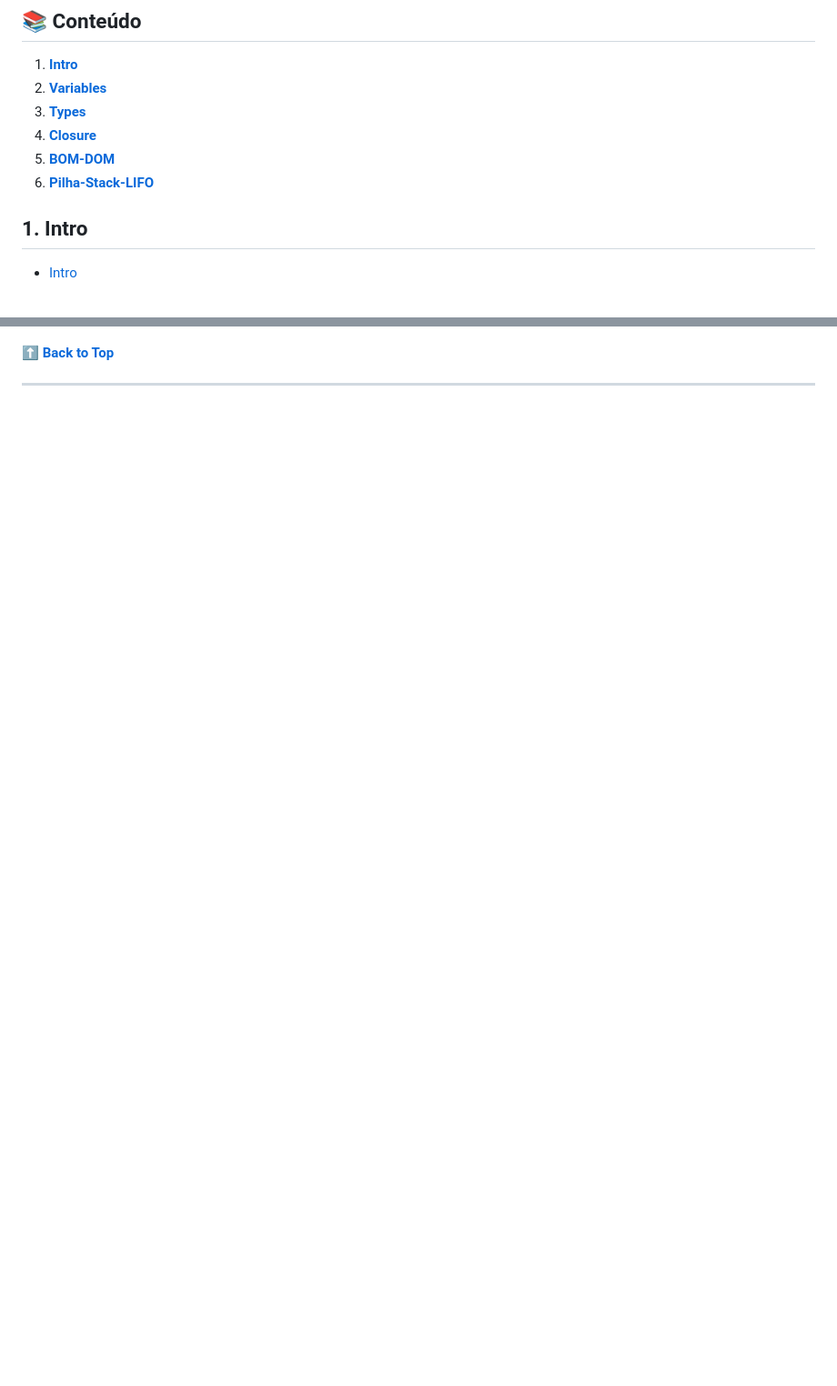
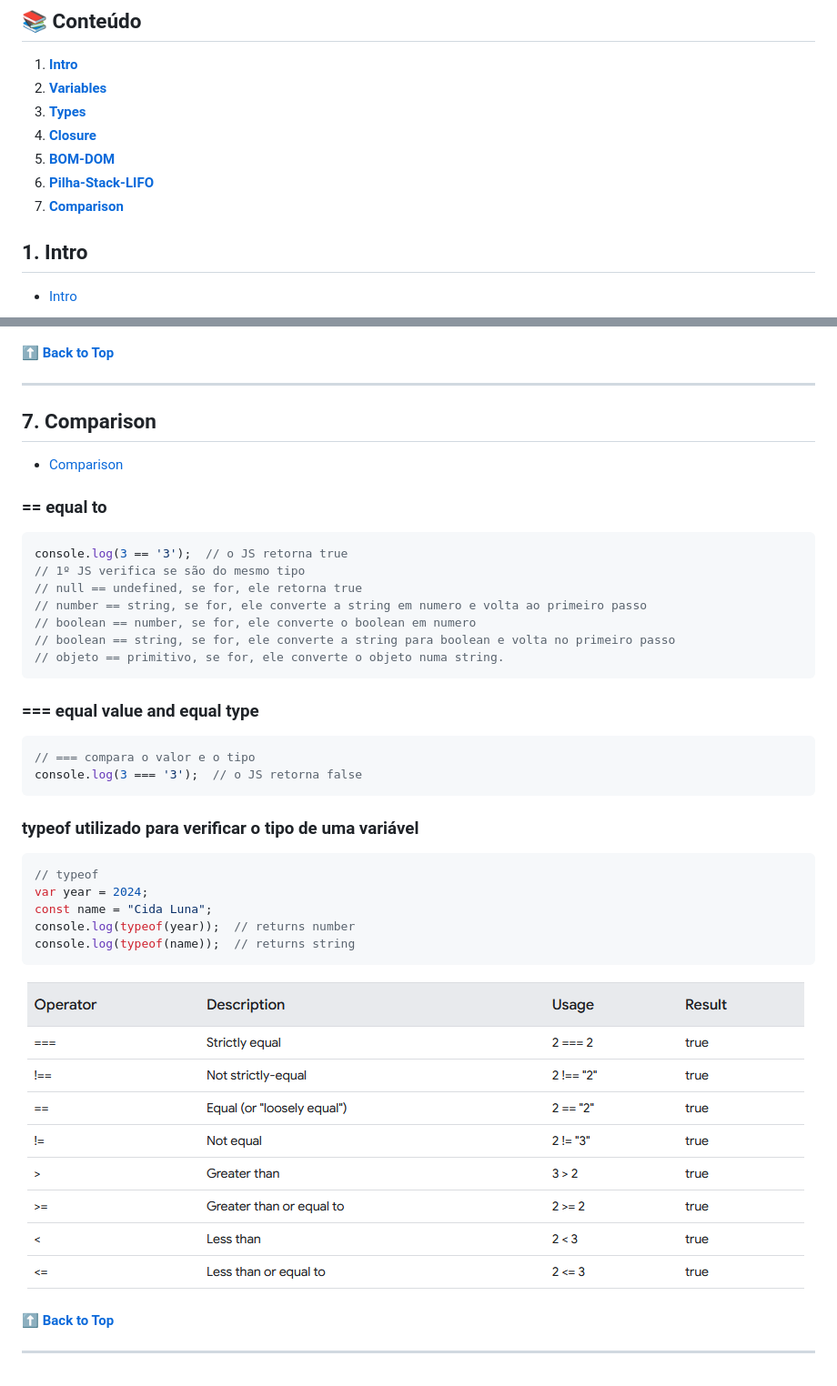
Before and after one commit to cidaluna/javascript-notes, a Markdown page: README.md, 2 parts joined by grey strips. Shown at 91% size. Rendered like a GitHub page; blank space fills up the shorter version.

````diff
--- a/README.md
+++ b/README.md
@@ -15,6 +15,7 @@ Será abordado conceitos básicos com a sintaxe e exemplos práticos para estudo
 4. **[Closure](#4-closure)**
 5. **[BOM-DOM](#5-BOM-DOM)**
 6. **[Pilha-Stack-LIFO](#6-Pilha-Stack-LIFO)**
+7. **[Comparison](#7-Comparison)**
 
 
 ## 1. Intro
@@ -347,3 +348,42 @@ funcao1();
 **[⬆ Back to Top](#table-of-contents)**
 
 ---
+
+## 7. Comparison
+
+-  [Comparison](https://github.com/cidaluna/javascript-notes/blob/main/07-js-comparisons.md)
+
+### == equal to
+
+```js
+console.log(3 == '3');  // o JS retorna true
+// 1º JS verifica se são do mesmo tipo
+// null == undefined, se for, ele retorna true
+// number == string, se for, ele converte a string em numero e volta ao primeiro passo
+// boolean == number, se for, ele converte o boolean em numero
+// boolean == string, se for, ele converte a string para boolean e volta no primeiro passo
+// objeto == primitivo, se for, ele converte o objeto numa string.
+```
+
+### === equal value and equal type
+
+```js
+// === compara o valor e o tipo
+console.log(3 === '3');  // o JS retorna false
+```
+
+### typeof utilizado para verificar o tipo de uma variável
+
+```js
+// typeof
+var year = 2024;
+const name = "Cida Luna";
+console.log(typeof(year));  // returns number
+console.log(typeof(name));  // returns string
+```
+
+![Comparison operators](./images/javascript-comparisons-Cida-Luna-Web-Developer-Sao-Carlos-SP.PNG)
+
+**[⬆ Back to Top](#table-of-contents)**
+
+---
````
